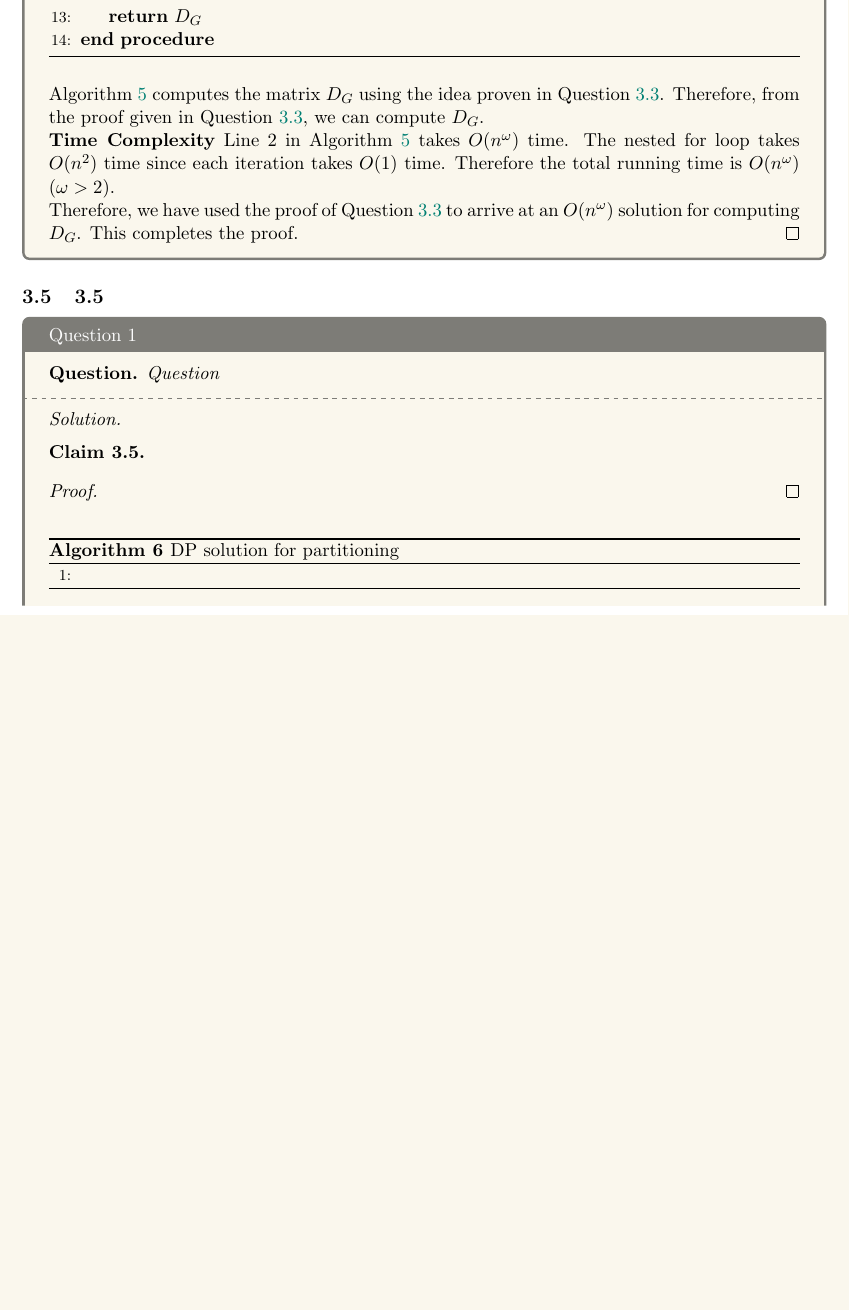
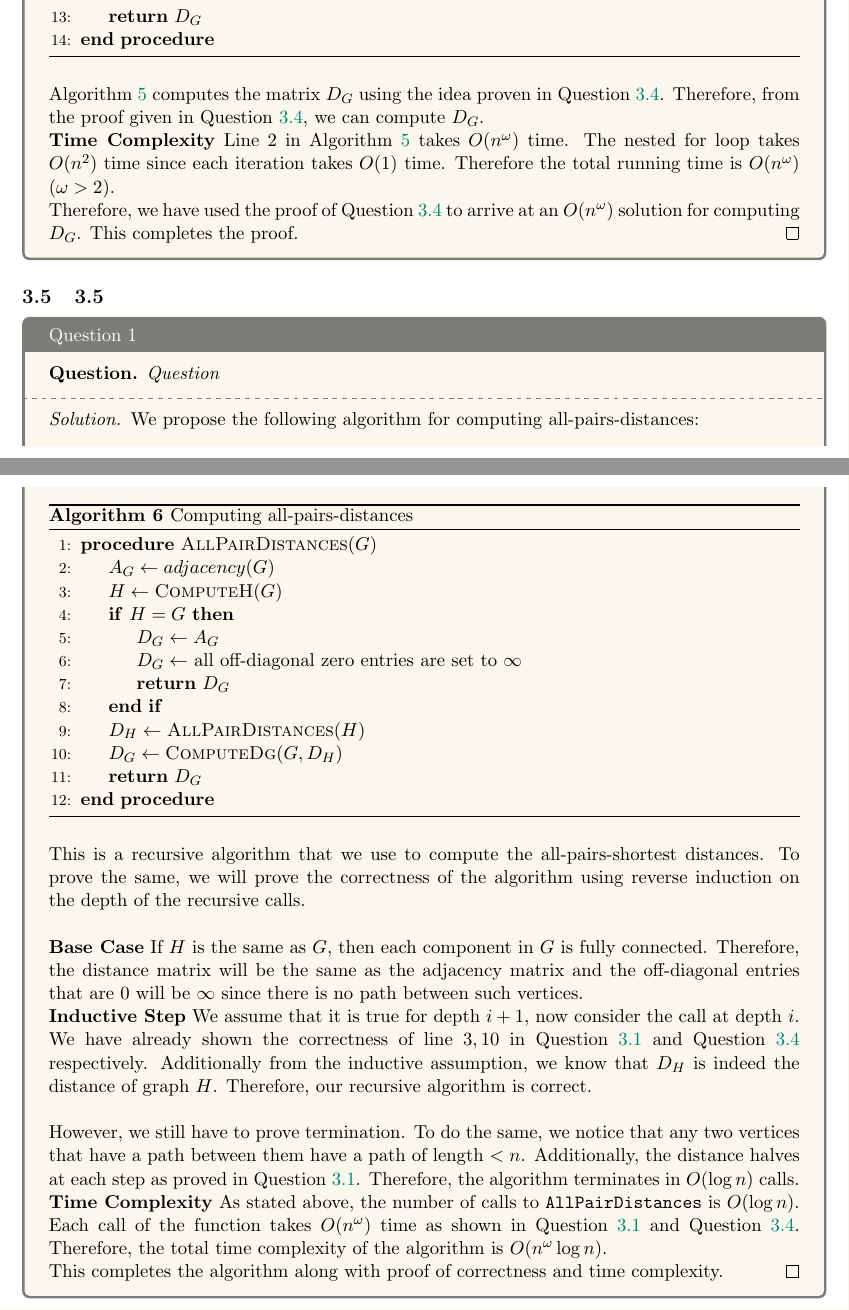
Before and after one commit to MallikaPrabhakar/COL351, a LaTeX problem sheet (Assignment3/main.tex, which reads Assignment3/34.tex, Assignment3/35.tex): part of page 9 of 12 before the commit and two parts of pages 9 and 10 of 12 after it, the two joined at a grey line, cut so that both start at the same text, the shorter picture padded with empty space. Compiled offline with pdfLaTeX.

Commit message:
3(e) done

```diff
--- a/Assignment3/34.tex
+++ b/Assignment3/34.tex
@@ -24,8 +24,8 @@
           \EndProcedure{}
         \end{algorithmic}
       \end{algorithm}
-      Algorithm~\ref{alg:dg} computes the matrix $D_G$ using the idea proven in Question~\ref{ques:33}. Therefore, from the proof given in Question~\ref{ques:33}, we can compute $D_G$.\\
+      Algorithm~\ref{alg:dg} computes the matrix $D_G$ using the idea proven in Question~\ref{ques:3d}. Therefore, from the proof given in Question~\ref{ques:3d}, we can compute $D_G$.\\
       \textbf{Time Complexity} Line $2$ in Algorithm~\ref{alg:dg} takes $O(n^\omega)$ time. The nested for loop takes $O(n^2)$ time since each iteration takes $O(1)$ time. Therefore the total running time is $O(n^\omega)$ ($\omega > 2$).\\
-      Therefore, we have used the proof of Question~\ref{ques:33} to arrive at an $O(n^\omega)$ solution for computing $D_G$. This completes the proof.
+      Therefore, we have used the proof of Question~\ref{ques:3d} to arrive at an $O(n^\omega)$ solution for computing $D_G$. This completes the proof.
     \end{proof}
 \end{solution}
--- a/Assignment3/35.tex
+++ b/Assignment3/35.tex
@@ -1,18 +1,35 @@
-\begin{solution}{Question 1}\label{ques:1}
+\begin{solution}{Question 1}
     \begin{question}
         Question
     \end{question}
     \tcblower{}
     \begin{proof}[Solution]
-        \begin{claim}\label{claim:q1}
-        \end{claim}
-        \begin{proof}
-        \end{proof}
-        \begin{algorithm}[H]
-            \caption{DP solution for partitioning}\label{alg:dp_q1}
-            \begin{algorithmic}[1]
-              \State{}
-            \end{algorithmic}
-        \end{algorithm}
+      We propose the following algorithm for computing all-pairs-distances:
+      \begin{algorithm}[H]
+        \caption{Computing all-pairs-distances}\label{alg:all}
+        \begin{algorithmic}[1]
+          \Procedure{AllPairDistances}{$G$}
+            \State{$A_G \gets adjacency(G)$}
+            \State{$H \gets \text{\textsc{ComputeH}}(G)$}
+            \If{$H = G$}
+              \State{$D_G \gets A_G$}
+              \State{$D_G \gets$ all off-diagonal zero entries are set to $\infty$}
+              \State{\Return{$D_G$}}
+            \EndIf{}
+            \State{$D_H \gets \text{\textsc{AllPairDistances}}(H)$}
+            \State{$D_G \gets \text{\textsc{ComputeDg}}(G, D_H)$}
+            \State{\Return{$D_G$}}
+          \EndProcedure{}
+        \end{algorithmic}
+      \end{algorithm}
+      This is a recursive algorithm that we use to compute the all-pairs-shortest distances. To prove the same, we will prove the correctness of the algorithm using reverse induction on the depth of the recursive calls.\\
+
+      \textbf{Base Case} If $H$ is the same as $G$, then each component in $G$ is fully connected. Therefore, the distance matrix will be the same as the adjacency matrix and the off-diagonal entries that are $0$ will be $\infty$ since there is no path between such vertices.\\
+      \textbf{Inductive Step} We assume that it is true for depth $i+1$, now consider the call at depth $i$.\\
+      We have already shown the correctness of line $3, 10$ in Question~\ref{ques:3a} and Question~\ref{ques:3d} respectively. Additionally from the inductive assumption, we know that $D_H$ is indeed the distance of graph $H$. Therefore, our recursive algorithm is correct.\\
+
+      However, we still have to prove termination. To do the same, we notice that any two vertices that have a path between them have a path of length $< n$. Additionally, the distance halves at each step as proved in Question~\ref{ques:3a}. Therefore, the algorithm terminates in $O(\log{n})$ calls.\\
+      \textbf{Time Complexity} As stated above, the number of calls to \texttt{AllPairDistances} is $O(\log{n})$. Each call of the function takes $O(n^\omega)$ time as shown in Question~\ref{ques:3a} and Question~\ref{ques:3d}. Therefore, the total time complexity of the algorithm is $O(n^\omega \log{n})$.\\
+      This completes the algorithm along with proof of correctness and time complexity.
     \end{proof}
 \end{solution}
```
Also changed, not shown: Assignment3/31.tex (+1 -1 lines), Assignment3/33.tex (+1 -1 lines), Assignment3/main.pdf, Assignment3/34.tex (2 more changed lines).
